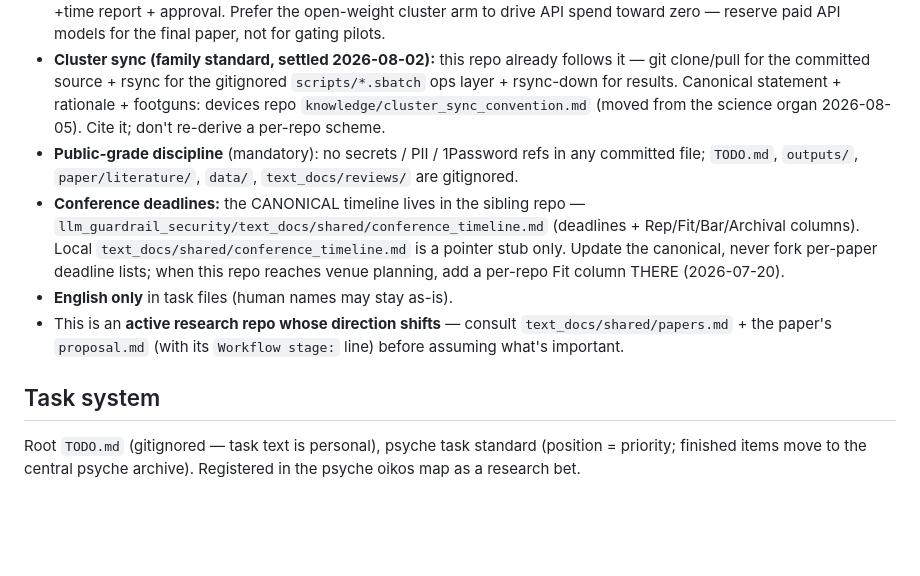
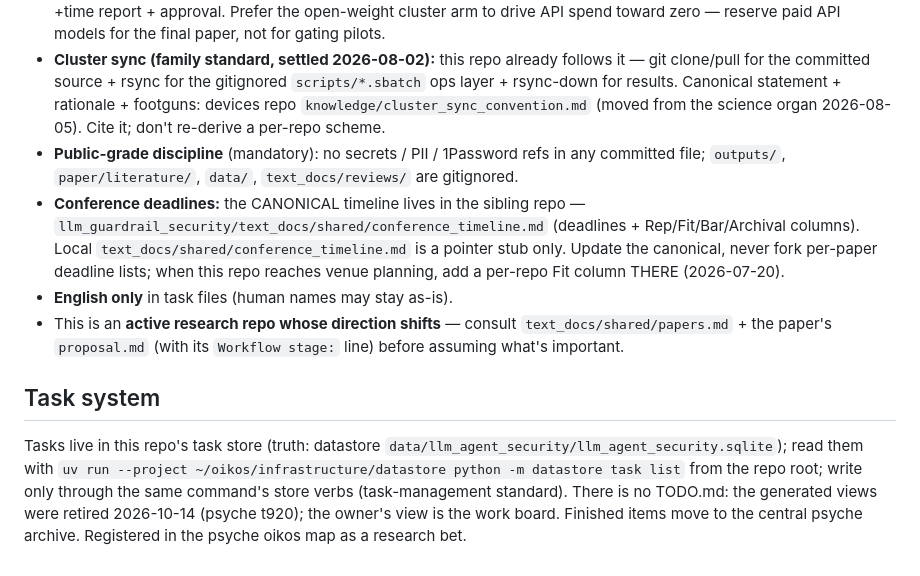
Before and after one commit to vacantfury/llm_agent_security, a Markdown page: AGENTS.md, the part around the change. Rendered like a GitHub page; blank space fills up the shorter version.

Commit message:
t24: charter: TODO.md retired, tasks live in the store (read and write with the central datastore command; owner order 2026-10-14). Hestia (psyche t920)

```diff
--- a/AGENTS.md
+++ b/AGENTS.md
@@ -51,11 +51,11 @@ Global skills (`research-workflow`, `found-project`, `bootstrap-research-skills`
 - **LLM provider layer = the `llm_utils` base package** (pinned git dep by tag, currently `llm_utils @ git+https://github.com/vacantfury/llm_utils@v3.1.0`; the vendored `src/llm_utils/` copy was removed 2026-07-23). Import `from llm_utils import LLMServiceFactory, LLMModel, ...`; no config loader is wired in this repo, so `LLMServiceFactory.create()` uses caller kwargs only. Upgrades = bump the tag deliberately; never vendor a copy back. Note: upstream tags are not immutable — the v2.x tags were removed when v3.0.0 rewrote history, so a stale pin can stop resolving; track the newest tag rather than sitting on an old one. v3.1.0 added `batch_chat_with_logprobs` (per-token logprobs, `SlurmClusterService` only — the Anthropic and Google services raise `NotImplementedError`, a permanent provider gap); nothing in this repo needs it yet, since both wired guards emit a real score natively.
 - **Experiment-run approval gate (owner rule 2026-07-22):** agent experiments are heavy, so BEFORE launching ANY experiment run report an explicit estimate of **(1) GPU count + type, (2) money ($), and (3) wall-clock running time**, and get the owner's explicit go. Never launch a run without an approved estimate. Design-time cost estimation stays a first-class constraint; this adds the mandatory pre-run GPU+$+time report + approval. Prefer the open-weight cluster arm to drive API spend toward zero — reserve paid API models for the final paper, not for gating pilots.
 - **Cluster sync (family standard, settled 2026-08-02):** this repo already follows it — git clone/pull for the committed source + rsync for the gitignored `scripts/*.sbatch` ops layer + rsync-down for results. Canonical statement + rationale + footguns: devices repo `knowledge/cluster_sync_convention.md` (moved from the science organ 2026-08-05). Cite it; don't re-derive a per-repo scheme.
-- **Public-grade discipline** (mandatory): no secrets / PII / 1Password refs in any committed file; `TODO.md`, `outputs/`, `paper/literature/`, `data/`, `text_docs/reviews/` are gitignored.
+- **Public-grade discipline** (mandatory): no secrets / PII / 1Password refs in any committed file; `outputs/`, `paper/literature/`, `data/`, `text_docs/reviews/` are gitignored.
 - **Conference deadlines:** the CANONICAL timeline lives in the sibling repo — `llm_guardrail_security/text_docs/shared/conference_timeline.md` (deadlines + Rep/Fit/Bar/Archival columns). Local `text_docs/shared/conference_timeline.md` is a pointer stub only. Update the canonical, never fork per-paper deadline lists; when this repo reaches venue planning, add a per-repo Fit column THERE (2026-07-20).
 - **English only** in task files (human names may stay as-is).
 - This is an **active research repo whose direction shifts** — consult `text_docs/shared/papers.md` + the paper's `proposal.md` (with its `Workflow stage:` line) before assuming what's important.
 
 ## Task system
 
-Root `TODO.md` (gitignored — task text is personal), psyche task standard (position = priority; finished items move to the central psyche archive). Registered in the psyche oikos map as a research bet.
+Tasks live in this repo's task store (truth: datastore `data/llm_agent_security/llm_agent_security.sqlite`); read them with `uv run --project ~/oikos/infrastructure/datastore python -m datastore task list` from the repo root; write only through the same command's store verbs (task-management standard). There is no TODO.md: the generated views were retired 2026-10-14 (psyche t920); the owner's view is the work board. Finished items move to the central psyche archive. Registered in the psyche oikos map as a research bet.
```
